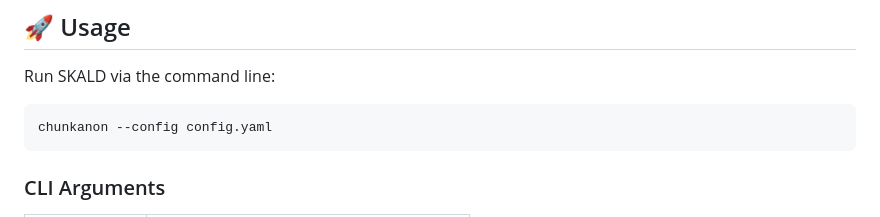
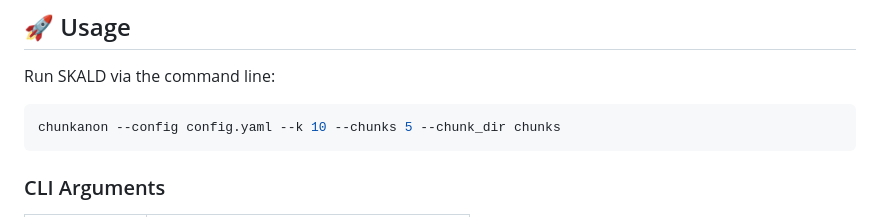
Before and after one commit to datakaveri/k-anonymisation-SKALD, a Markdown page: README.md, the part around the change. Drawn GitHub-style.

````diff
--- a/README.md
+++ b/README.md
@@ -36,7 +36,7 @@ pip install -e .
 Run SKALD via the command line:
 
 ```bash
-chunkanon --config config.yaml
+chunkanon --config config.yaml --k 10 --chunks 5 --chunk_dir chunks
 ```
 
 ### CLI Arguments
````
